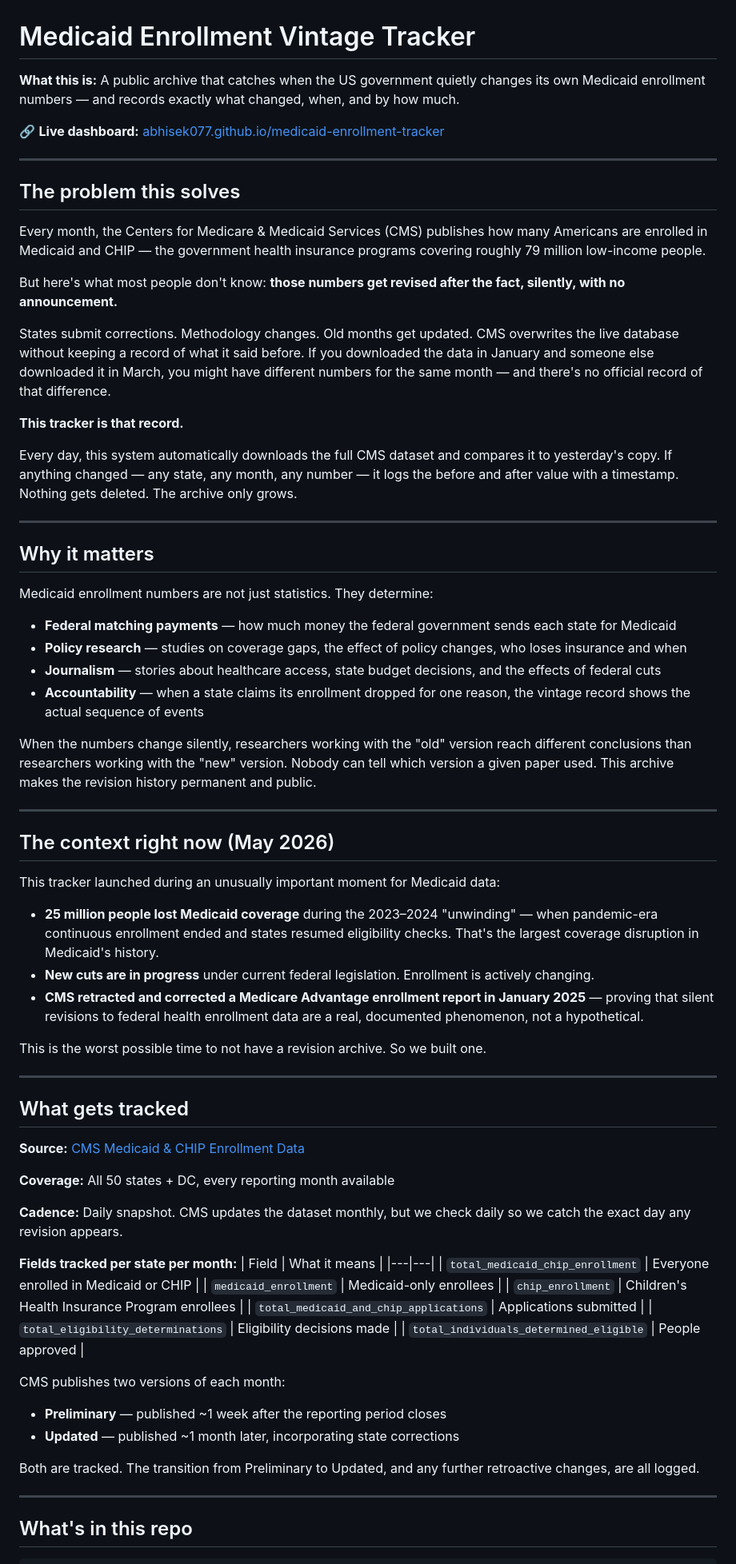
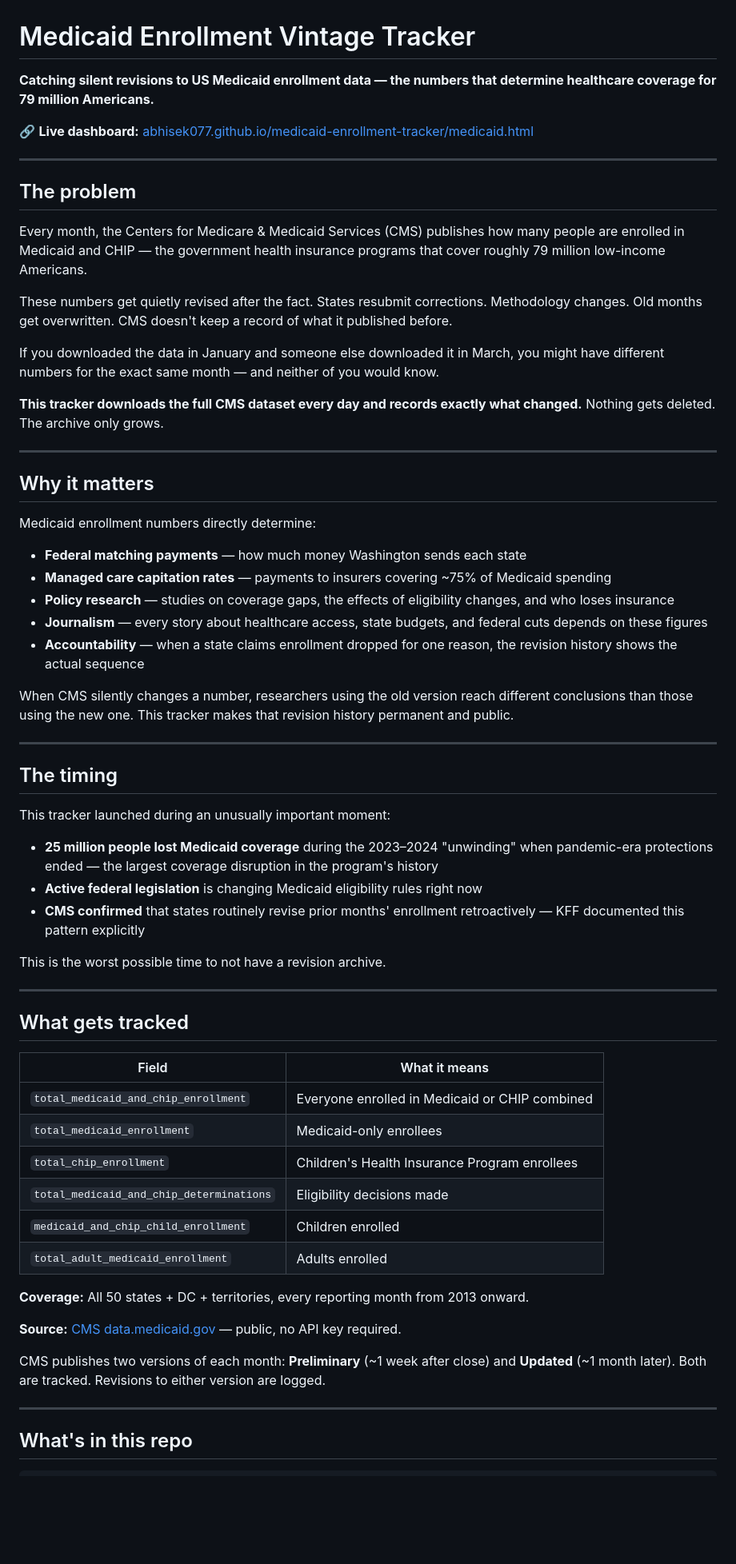
Before and after one commit to Abhisek077/medicaid-enrollment-tracker, a Markdown page: README.md, the part around one of its changes. Shown at 80% size. Drawn GitHub-style; blank space fills up the shorter version.

Commit message:
Revise README for clarity and detail
Updated the README to clarify the purpose and functionality of the Medicaid Enrollment Vintage Tracker, including improved descriptions of data handling and usage.

```diff
--- a/README.md
+++ b/README.md
@@ -1,73 +1,65 @@
 # Medicaid Enrollment Vintage Tracker
 
-**What this is:** A public archive that catches when the US government quietly changes its own Medicaid enrollment numbers — and records exactly what changed, when, and by how much.
+**Catching silent revisions to US Medicaid enrollment data — the numbers that determine healthcare coverage for 79 million Americans.**
 
-🔗 **Live dashboard:** [abhisek077.github.io/medicaid-enrollment-tracker](https://abhisek077.github.io/medicaid-enrollment-tracker)
+🔗 **Live dashboard:** [abhisek077.github.io/medicaid-enrollment-tracker/medicaid.html](https://abhisek077.github.io/medicaid-enrollment-tracker/medicaid.html)
 
 ---
 
-## The problem this solves
+## The problem
 
-Every month, the Centers for Medicare & Medicaid Services (CMS) publishes how many Americans are enrolled in Medicaid and CHIP — the government health insurance programs covering roughly 79 million low-income people.
+Every month, the Centers for Medicare & Medicaid Services (CMS) publishes how many people are enrolled in Medicaid and CHIP — the government health insurance programs that cover roughly 79 million low-income Americans.
 
-But here's what most people don't know: **those numbers get revised after the fact, silently, with no announcement.**
+These numbers get quietly revised after the fact. States resubmit corrections. Methodology changes. Old months get overwritten. CMS doesn't keep a record of what it published before.
 
-States submit corrections. Methodology changes. Old months get updated. CMS overwrites the live database without keeping a record of what it said before. If you downloaded the data in January and someone else downloaded it in March, you might have different numbers for the same month — and there's no official record of that difference.
+If you downloaded the data in January and someone else downloaded it in March, you might have different numbers for the exact same month — and neither of you would know.
 
-**This tracker is that record.**
-
-Every day, this system automatically downloads the full CMS dataset and compares it to yesterday's copy. If anything changed — any state, any month, any number — it logs the before and after value with a timestamp. Nothing gets deleted. The archive only grows.
+**This tracker downloads the full CMS dataset every day and records exactly what changed.** Nothing gets deleted. The archive only grows.
 
 ---
 
 ## Why it matters
 
-Medicaid enrollment numbers are not just statistics. They determine:
+Medicaid enrollment numbers directly determine:
 
-- **Federal matching payments** — how much money the federal government sends each state for Medicaid
-- **Policy research** — studies on coverage gaps, the effect of policy changes, who loses insurance and when
-- **Journalism** — stories about healthcare access, state budget decisions, and the effects of federal cuts
-- **Accountability** — when a state claims its enrollment dropped for one reason, the vintage record shows the actual sequence of events
+- **Federal matching payments** — how much money Washington sends each state
+- **Managed care capitation rates** — payments to insurers covering ~75% of Medicaid spending
+- **Policy research** — studies on coverage gaps, the effects of eligibility changes, and who loses insurance
+- **Journalism** — every story about healthcare access, state budgets, and federal cuts depends on these figures
+- **Accountability** — when a state claims enrollment dropped for one reason, the revision history shows the actual sequence
 
-When the numbers change silently, researchers working with the "old" version reach different conclusions than researchers working with the "new" version. Nobody can tell which version a given paper used. This archive makes the revision history permanent and public.
+When CMS silently changes a number, researchers using the old version reach different conclusions than those using the new one. This tracker makes that revision history permanent and public.
 
 ---
 
-## The context right now (May 2026)
+## The timing
 
-This tracker launched during an unusually important moment for Medicaid data:
+This tracker launched during an unusually important moment:
 
-- **25 million people lost Medicaid coverage** during the 2023–2024 "unwinding" — when pandemic-era continuous enrollment ended and states resumed eligibility checks. That's the largest coverage disruption in Medicaid's history.
-- **New cuts are in progress** under current federal legislation. Enrollment is actively changing.
-- **CMS retracted and corrected a Medicare Advantage enrollment report in January 2025** — proving that silent revisions to federal health enrollment data are a real, documented phenomenon, not a hypothetical.
+- **25 million people lost Medicaid coverage** during the 2023–2024 "unwinding" when pandemic-era protections ended — the largest coverage disruption in the program's history
+- **Active federal legislation** is changing Medicaid eligibility rules right now
+- **CMS confirmed** that states routinely revise prior months' enrollment retroactively — KFF documented this pattern explicitly
 
-This is the worst possible time to not have a revision archive. So we built one.
+This is the worst possible time to not have a revision archive.
 
 ---
 
 ## What gets tracked
 
-**Source:** [CMS Medicaid & CHIP Enrollment Data](https://data.medicaid.gov/dataset/6165f45b-ca93-5bb5-9d06-db29c692a360)
-
-**Coverage:** All 50 states + DC, every reporting month available
-
-**Cadence:** Daily snapshot. CMS updates the dataset monthly, but we check daily so we catch the exact day any revision appears.
-
-**Fields tracked per state per month:**
 | Field | What it means |
 |---|---|
-| `total_medicaid_chip_enrollment` | Everyone enrolled in Medicaid or CHIP |
-| `medicaid_enrollment` | Medicaid-only enrollees |
-| `chip_enrollment` | Children's Health Insurance Program enrollees |
-| `total_medicaid_and_chip_applications` | Applications submitted |
-| `total_eligibility_determinations` | Eligibility decisions made |
-| `total_individuals_determined_eligible` | People approved |
+| `total_medicaid_and_chip_enrollment` | Everyone enrolled in Medicaid or CHIP combined |
+| `total_medicaid_enrollment` | Medicaid-only enrollees |
+| `total_chip_enrollment` | Children's Health Insurance Program enrollees |
+| `total_medicaid_and_chip_determinations` | Eligibility decisions made |
+| `medicaid_and_chip_child_enrollment` | Children enrolled |
+| `total_adult_medicaid_enrollment` | Adults enrolled |
 
-CMS publishes two versions of each month:
-- **Preliminary** — published ~1 week after the reporting period closes
-- **Updated** — published ~1 month later, incorporating state corrections
+**Coverage:** All 50 states + DC + territories, every reporting month from 2013 onward.
 
-Both are tracked. The transition from Preliminary to Updated, and any further retroactive changes, are all logged.
+**Source:** [CMS data.medicaid.gov](https://data.medicaid.gov/dataset/6165f45b-ca93-5bb5-9d06-db29c692a360) — public, no API key required.
+
+CMS publishes two versions of each month: **Preliminary** (~1 week after close) and **Updated** (~1 month later). Both are tracked. Revisions to either version are logged.
 
 ---
 
```
Also changed, not shown: other parts of README.md (+59 -36 lines).
